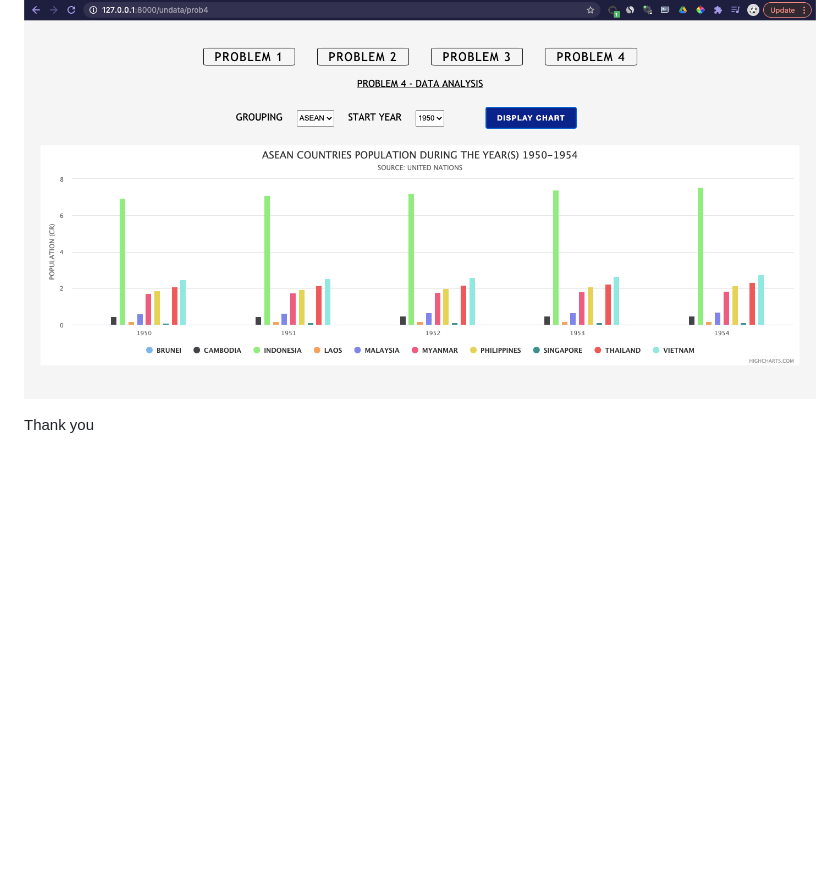
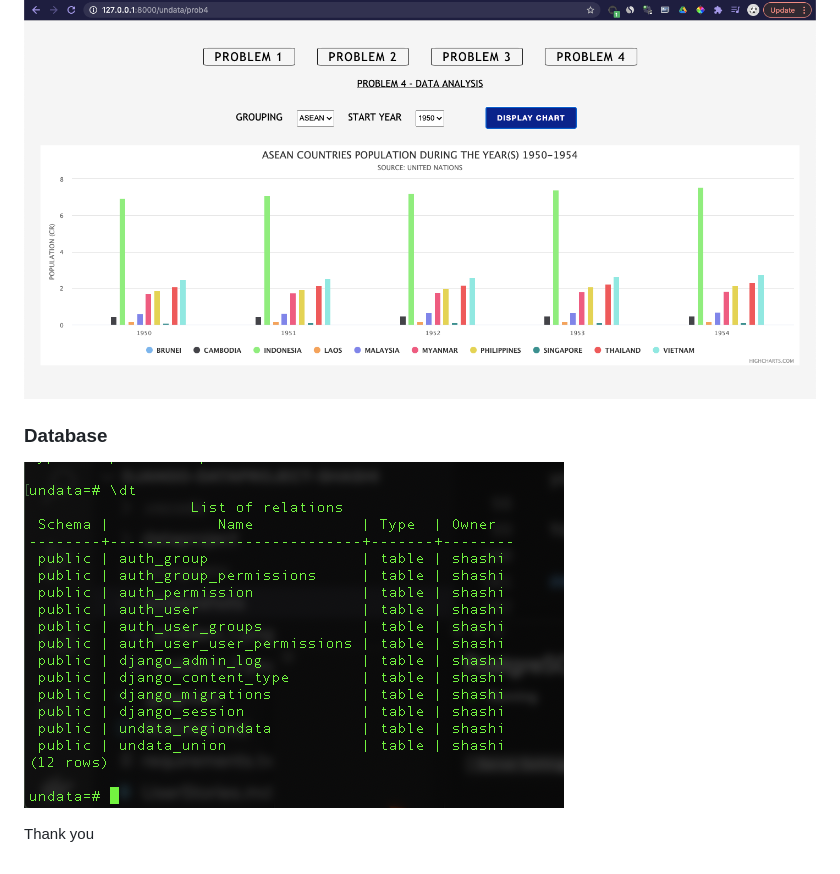
Before and after one commit to shashichander009/django-data-project, a Markdown page: README.md, the part around the change. Rendered like a GitHub page; pictures changed too: screenshots/database.png (added); blank space fills up the shorter version.

Commit message:
added db screenshots

```diff
--- a/README.md
+++ b/README.md
@@ -118,4 +118,8 @@ This will remove the database.
 
 ![Problem 4](screenshots/problem_1.png?raw=true "Problem 4")
 
+### Database
+
+![Database](screenshots/database.png?raw=true "Database")
+
 Thank you
```
